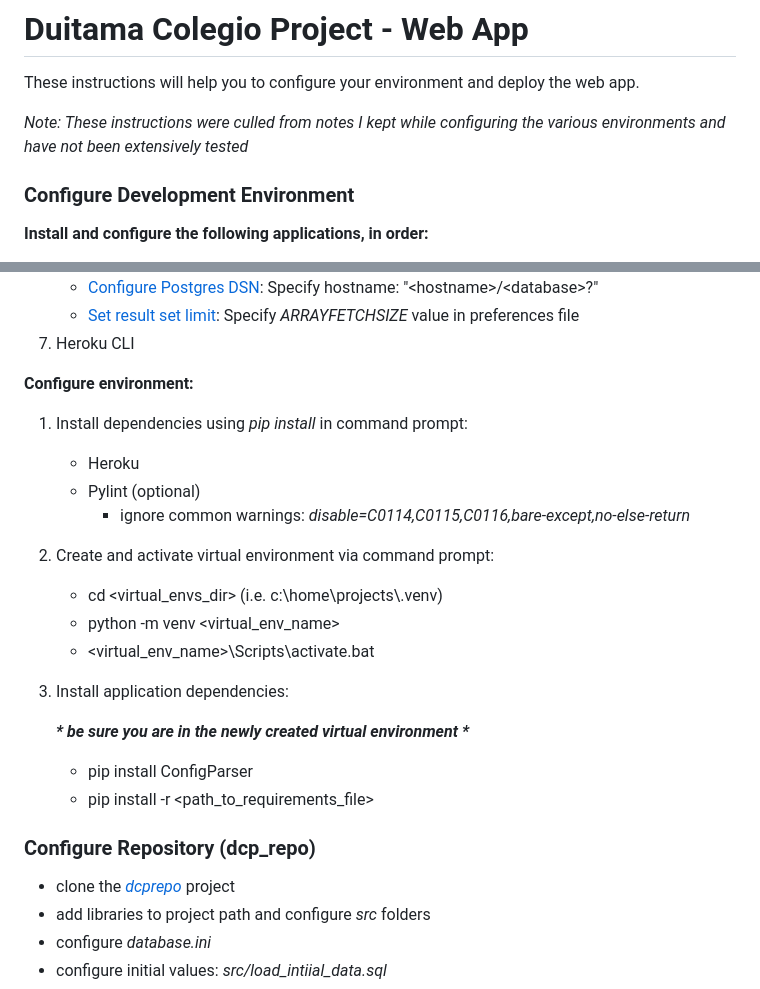
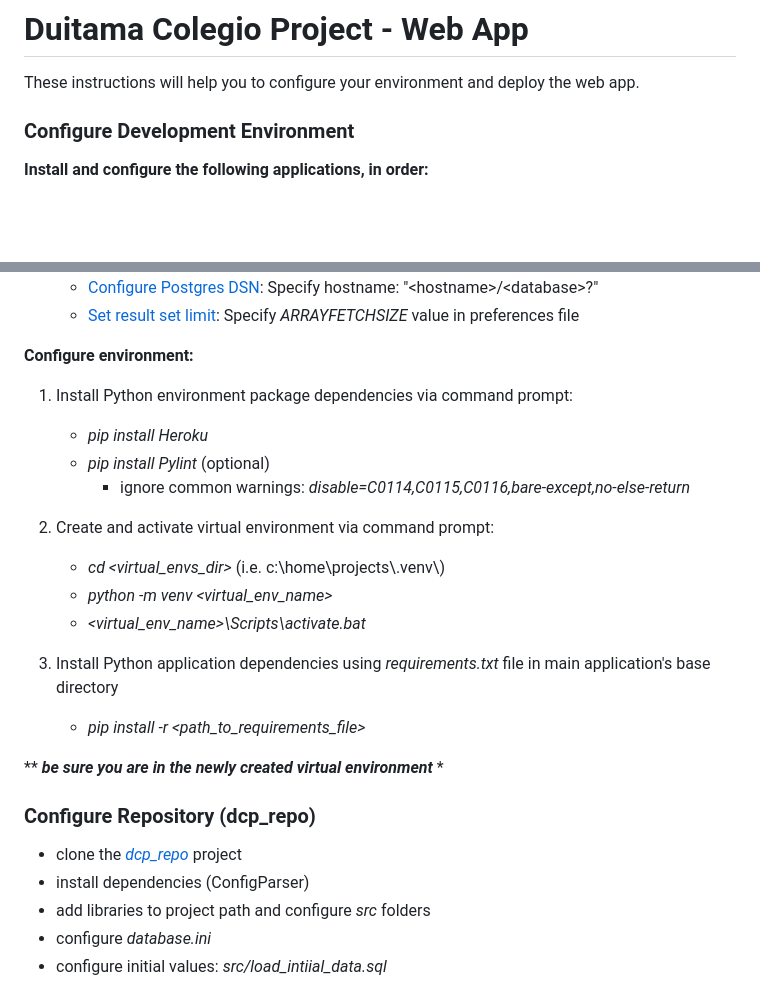
Before and after one commit to buffgecko12/dcp, a Markdown page: README.md, 2 parts joined by grey strips. Rendered like a GitHub page; blank space fills up the shorter version.

```diff
--- a/README.md
+++ b/README.md
@@ -1,7 +1,5 @@
 # Duitama Colegio Project - Web App
 These instructions will help you to configure your environment and deploy the web app.
-
-*Note: These instructions were culled from notes I kept while configuring the various environments and have not been extensively tested*
 
 ### Configure Development Environment
 **Install and configure the following applications, in order:**
@@ -17,27 +17,27 @@ These instructions will help you to configure your environment and deploy the we
     - [Configure Postgres DSN]: Specify hostname: "\<hostname\>/\<database\>?"
     - [Set result set limit]: Specify *ARRAYFETCHSIZE* value in preferences file
-7. Heroku CLI
 
 **Configure environment:**
-1. Install dependencies using *pip install* in command prompt:
-    - Heroku
-    - Pylint (optional)
+1. Install Python environment package dependencies via command prompt:
+    - *pip install Heroku*
+    - *pip install Pylint* (optional)
       - ignore common warnings:  *disable=C0114,C0115,C0116,bare-except,no-else-return*
 
 2. Create and activate virtual environment via command prompt:
-    - cd \<virtual_envs_dir> (i.e. c:\home\projects\\.venv\)
-    - python -m venv \<virtual_env_name>
-    - \<virtual_env_name>\Scripts\activate.bat
+    - *cd \<virtual_envs_dir>* (i.e. c:\home\projects\\.venv\\)
+    - *python -m venv \<virtual_env_name>*
+    - *\<virtual_env_name>\Scripts\activate.bat*
 
-4. Install application dependencies:
+4. Install Python application dependencies using *requirements.txt* file in main application's base directory
+    - *pip install -r \<path_to_requirements_file>*
 
-      ***\* be sure you are in the newly created virtual environment \****
-    - pip install ConfigParser
-    - pip install -r \<path_to_requirements_file>
+** ***be sure you are in the newly created virtual environment*** *
+
 
 ### Configure Repository (dcp_repo)
 
-  - clone the *[dcprepo]* project
+  - clone the *[dcp_repo]* project
+  - install dependencies (ConfigParser)
   - add libraries to project path and configure *src* folders
   - configure *database.ini*
   - configure initial values: *src/load_intiial_data.sql*
```
Also changed, not shown: other parts of README.md (+11 -9 lines).
